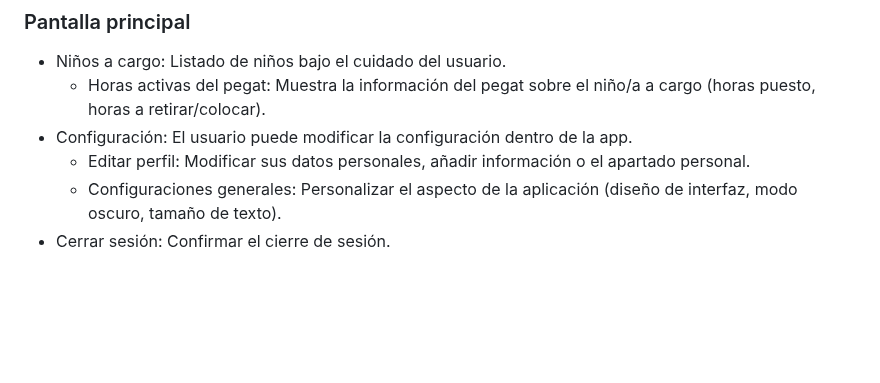
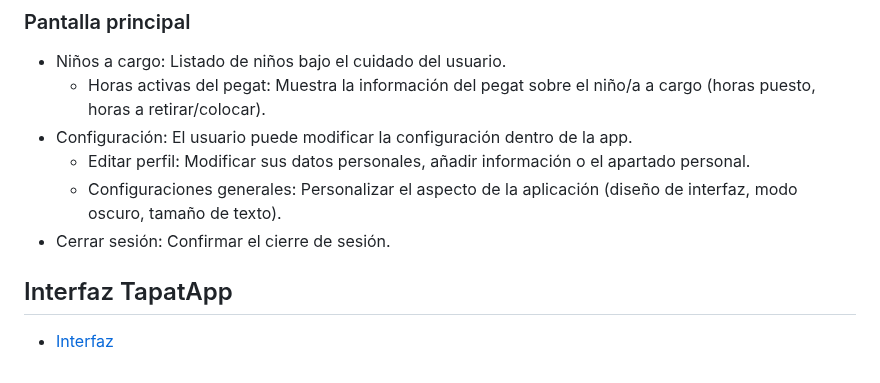
Before and after one commit to dmontes901/TapatApp, a Markdown page: README.md, the part around the change. GitHub-like rendering; blank space fills up the shorter version.

```diff
--- a/README.md
+++ b/README.md
@@ -85,3 +85,6 @@ http://192.168.144.158:5000//tapatapp/getUser?name=usuari1
   - Editar perfil: Modificar sus datos personales, añadir información o el apartado personal.
   - Configuraciones generales: Personalizar el aspecto de la aplicación (diseño de interfaz, modo oscuro, tamaño de texto).
 - Cerrar sesión: Confirmar el cierre de sesión.
+
+## Interfaz TapatApp
+- [Interfaz](HTTPRequest.md)
```
